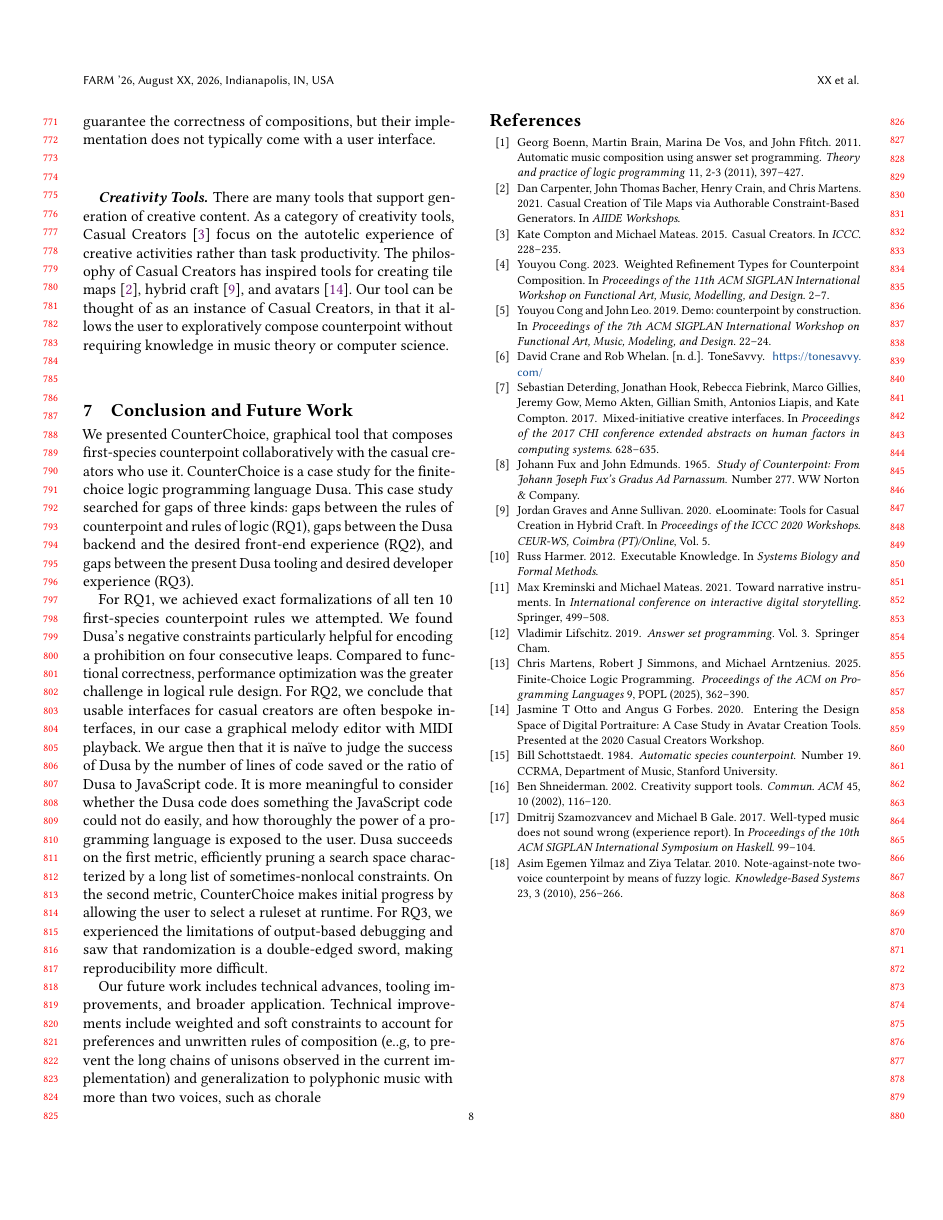
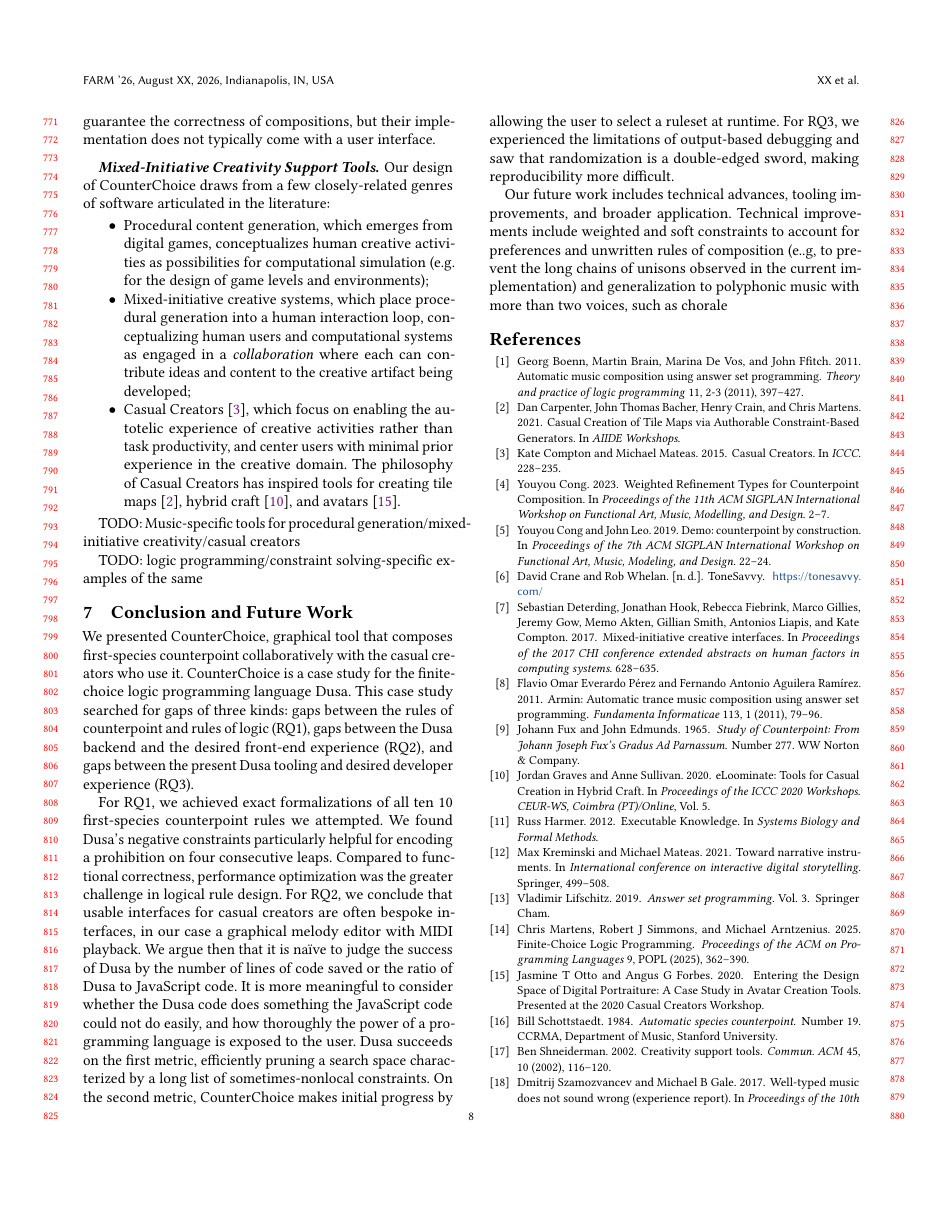
Before and after one commit to shonan233/counterchoice, a LaTeX paper (farm26/main.tex, which reads farm26/counterchoice.bib, farm26/related-work.tex): page 8 of 8 before the commit and page 8 of 9 after it. Compiled offline with pdfLaTeX.

Commit message:
related work edits

```diff
--- a/farm26/counterchoice.bib
+++ b/farm26/counterchoice.bib
@@ -167,3 +167,10 @@
   year={2019},
   publisher={Springer Cham}
 }
+
+@article{everardo2011armin,
+  title={Armin: Automatic trance music composition using answer set programming},
+  author={Everardo P{\'e}rez, Flavio Omar and Aguilera Ram{\'\i}rez, Fernando Antonio},
+  journal={Fundamenta Informaticae},
+  volume={113},
+  number={1},
@@ -169,0 +192 @@
+  title={Automatic genre-dependent composition using answer set programming},
--- a/farm26/related-work.tex
+++ b/farm26/related-work.tex
@@ -17,11 +17,39 @@ their implementation does not typically come with a user interface.
 
-There are many tools that support generation of creative content.
-As a category of creativity tools, Casual Creators~\cite{compton-casual}
-focus on the autotelic experience of creative activities rather than
-task productivity.
+Our design of CounterChoice draws from a few closely-related genres
+of software articulated in the literature:
+\begin{itemize}
+\item Procedural content generation, which emerges from digital games,
+conceptualizes human creative activities as possibilities for
+computational simulation (e.g. for the design of game levels and
+environments); % TODO cite
+\item Mixed-initiative
+creative systems, which place procedural generation into a human
+interaction loop,
+conceptualizing human
+users and computational systems as engaged in a {\em collaboration}
+where each can contribute ideas and content to the creative
+artifact being developed;
+% (TODO cite)
+\item Casual Creators~\cite{compton-casual}, which
+focus on enabling the autotelic experience of creative activities rather than
+task productivity, and center users with minimal prior experience in the creative
+domain.
 The philosophy of Casual Creators has inspired tools for creating
 tile maps~\cite{carpenter-tile}, hybrid craft~\cite{graves-eloominate},
 and avatars~\cite{otto-avatar}.
-Our tool can be thought of as an instance of Casual Creators, in that
-it allows the user to exploratively compose counterpoint without
-requiring knowledge in music theory or computer science.
+\end{itemize}
+
+% Our tool's design attempts to follow this philosophy in that
+% it allows the user to exploratively compose counterpoint without
+% requiring knowledge in music theory or computer science. However,
+% the degree to which it meets the criteria must ultimately be determined
+% by observing its use by users outside its set of developers.
+
+% TODO:
+% - describe how Counterchoice fits these frameworks
+% - discuss related work for music composition
+
+TODO: Music-specific tools for procedural generation/mixed-initiative
+creativity/casual creators
+
+TODO: logic programming/constraint solving-specific examples of the same
```
Also changed, not shown: farm26/counterchoice.bib (20 more changed lines), farm26/related-work.tex (4 more changed lines).
